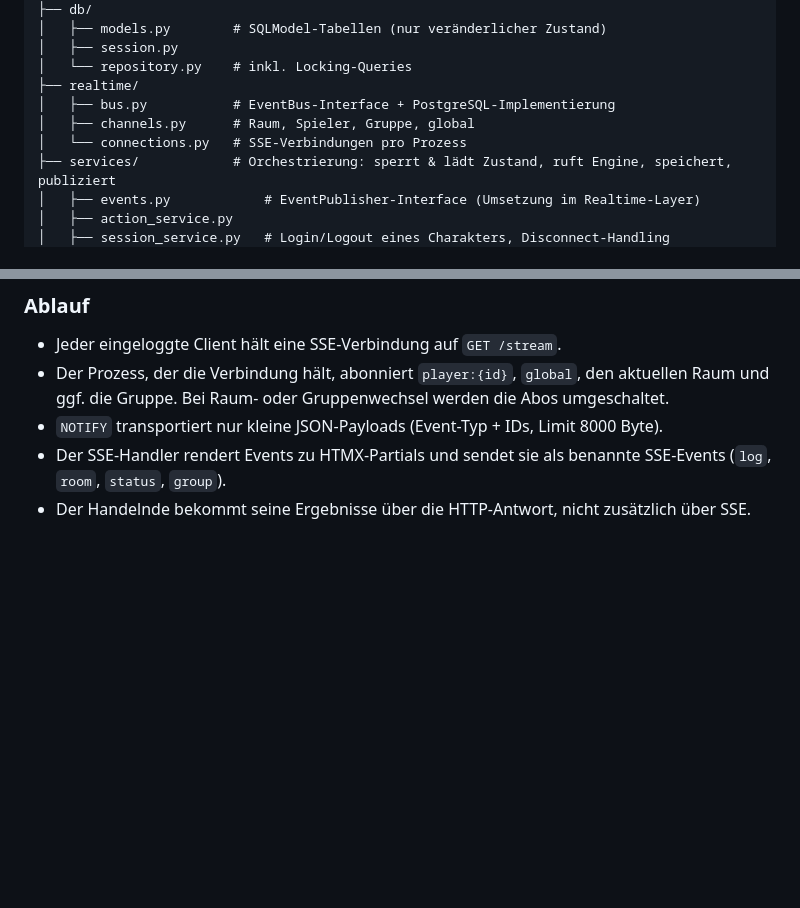
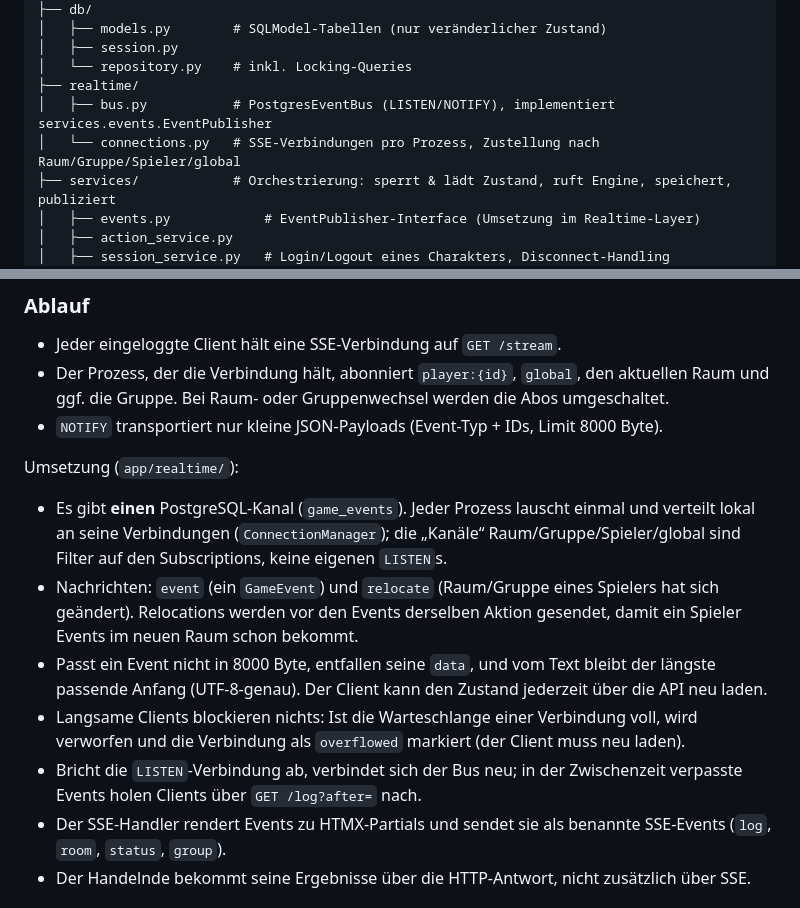
Before and after one commit to chron0s345/text-rpg, a Markdown page: ARCHITECTURE.md, 2 parts joined by grey strips. GitHub-like rendering; blank space fills up the shorter version.

Commit message:
docs: realtime layer (single NOTIFY channel, relocations, payload limit)
Co-Authored-By: Claude Opus 5.5 <noreply@anthropic.com>

```diff
--- a/ARCHITECTURE.md
+++ b/ARCHITECTURE.md
@@ -83,9 +83,8 @@ app/
 │   ├── session.py
 │   └── repository.py    # inkl. Locking-Queries
 ├── realtime/
-│   ├── bus.py           # EventBus-Interface + PostgreSQL-Implementierung
-│   ├── channels.py      # Raum, Spieler, Gruppe, global
-│   └── connections.py   # SSE-Verbindungen pro Prozess
+│   ├── bus.py           # PostgresEventBus (LISTEN/NOTIFY), implementiert services.events.EventPublisher
+│   └── connections.py   # SSE-Verbindungen pro Prozess, Zustellung nach Raum/Gruppe/Spieler/global
 ├── services/            # Orchestrierung: sperrt & lädt Zustand, ruft Engine, speichert, publiziert
 │   ├── events.py            # EventPublisher-Interface (Umsetzung im Realtime-Layer)
 │   ├── action_service.py
@@ -730,6 +729,14 @@ Umsetzung: `ActionService.execute` (`app/services/action_service.py`).
 - Jeder eingeloggte Client hält eine SSE-Verbindung auf `GET /stream`.
 - Der Prozess, der die Verbindung hält, abonniert `player:{id}`, `global`, den aktuellen Raum und ggf. die Gruppe. Bei Raum- oder Gruppenwechsel werden die Abos umgeschaltet.
 - `NOTIFY` transportiert nur kleine JSON-Payloads (Event-Typ + IDs, Limit 8000 Byte).
+
+Umsetzung (`app/realtime/`):
+
+- Es gibt **einen** PostgreSQL-Kanal (`game_events`). Jeder Prozess lauscht einmal und verteilt lokal an seine Verbindungen (`ConnectionManager`); die „Kanäle“ Raum/Gruppe/Spieler/global sind Filter auf den Subscriptions, keine eigenen `LISTEN`s.
+- Nachrichten: `event` (ein `GameEvent`) und `relocate` (Raum/Gruppe eines Spielers hat sich geändert). Relocations werden vor den Events derselben Aktion gesendet, damit ein Spieler Events im neuen Raum schon bekommt.
+- Passt ein Event nicht in 8000 Byte, entfallen seine `data`, und vom Text bleibt der längste passende Anfang (UTF-8-genau). Der Client kann den Zustand jederzeit über die API neu laden.
+- Langsame Clients blockieren nichts: Ist die Warteschlange einer Verbindung voll, wird verworfen und die Verbindung als `overflowed` markiert (der Client muss neu laden).
+- Bricht die `LISTEN`-Verbindung ab, verbindet sich der Bus neu; in der Zwischenzeit verpasste Events holen Clients über `GET /log?after=` nach.
 - Der SSE-Handler rendert Events zu HTMX-Partials und sendet sie als benannte SSE-Events (`log`, `room`, `status`, `group`).
 - Der Handelnde bekommt seine Ergebnisse über die HTTP-Antwort, nicht zusätzlich über SSE.
 
```
